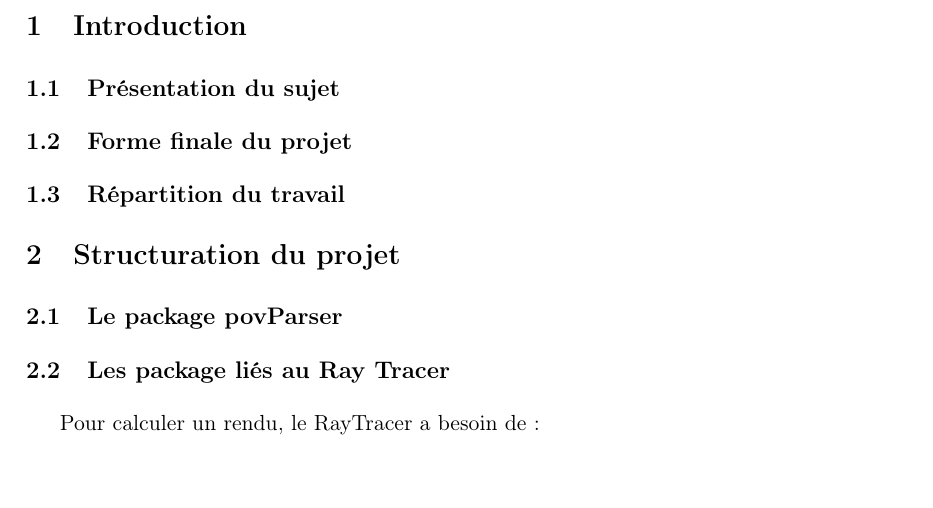
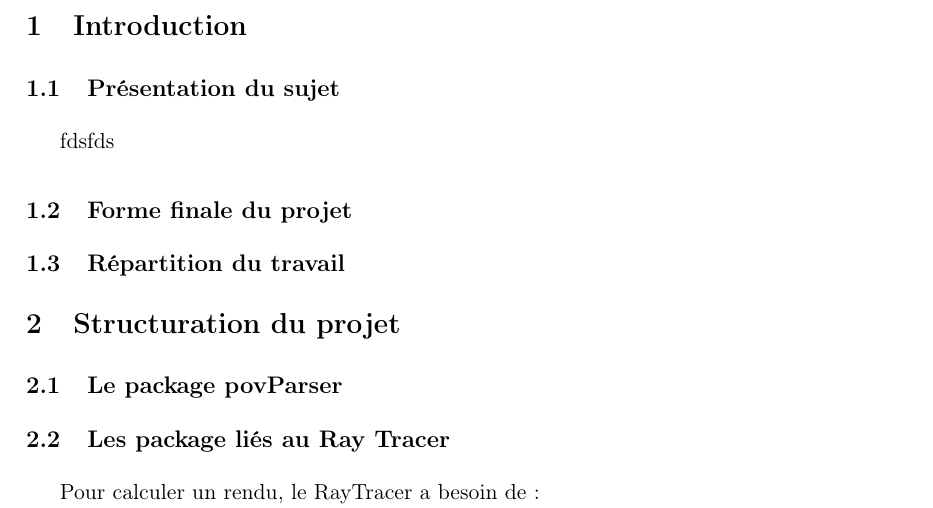
Before and after one commit to TomClabault/RayTracer, a LaTeX document (rapport/Rapport RayTracer.tex, which reads rapport/latex/introduction/presentation.tex): part of page 4 of 22, cut so that both start at the same text, the shorter picture padded with empty space. Compiled offline with pdfLaTeX; an older LaTeX class or package is replaced by its successor.

Commit message:
avancement introduction rapport

```diff
--- a/rapport/Rapport RayTracer.tex
+++ b/rapport/Rapport RayTracer.tex
@@ -71,6 +71,7 @@ showstringspaces=false}
 \section{Introduction}
 
     \subsection{Présentation du sujet}
+        \input{latex/introduction/presentation.tex}
     \subsection{Forme finale du projet}
     \subsection{Répartition du travail}
 
--- /dev/null
+++ b/rapport/latex/introduction/presentation.tex
@@ -0,0 +1 @@
+fdsfds
```
